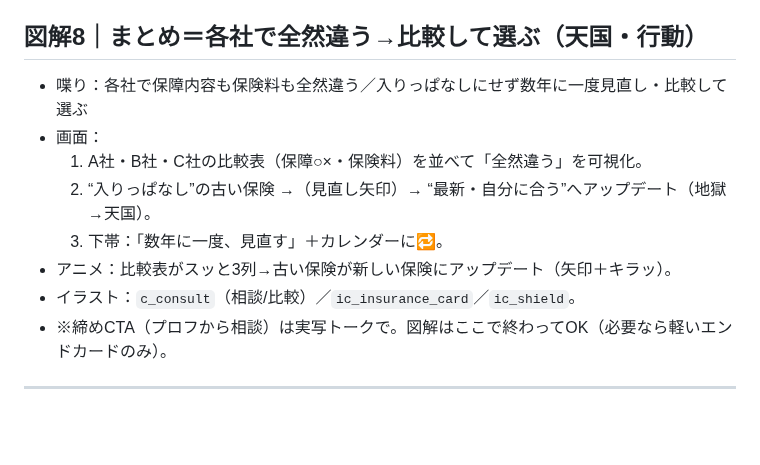
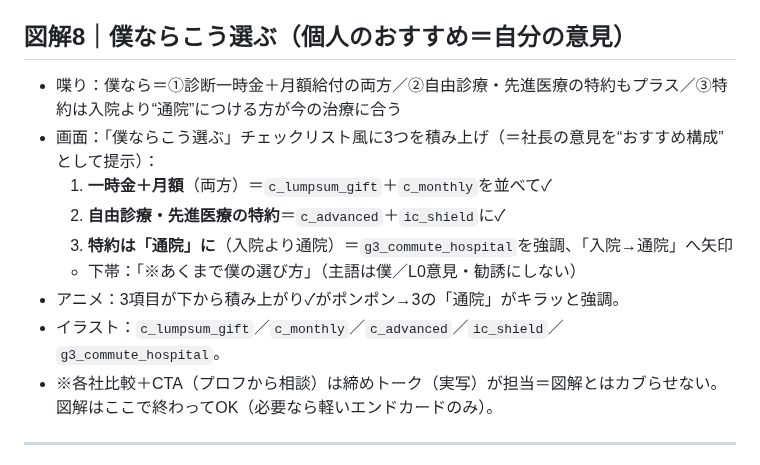
Before and after one commit to taichimoneylife-glitc/-, a Markdown page: remotion-zukai-reel/gan2_blueprint.md, the part around the change. Drawn GitHub-style; blank space fills up the shorter version.

```diff
--- a/remotion-zukai-reel/gan2_blueprint.md
+++ b/remotion-zukai-reel/gan2_blueprint.md
@@ -79,15 +79,16 @@
 - アニメ：項目が上から出る→○と×がパタパタ切替＝「商品でバラバラ」感。
 - イラスト：`g3_pills_longterm`（ホルモン剤/薬）／`g3_commute_hospital`（通院）／`ic_warning`。
 
-## 図解8｜まとめ＝各社で全然違う→比較して選ぶ（天国・行動）
-- 喋り：各社で保障内容も保険料も全然違う／入りっぱなしにせず数年に一度見直し・比較して選ぶ
-- 画面：
-  1. A社・B社・C社の比較表（保障○×・保険料）を並べて「全然違う」を可視化。
-  2. “入りっぱなし”の古い保険 →（見直し矢印）→ “最新・自分に合う”へアップデート（地獄→天国）。
-  3. 下帯：「数年に一度、見直す」＋カレンダーに🔁。
-- アニメ：比較表がスッと3列→古い保険が新しい保険にアップデート（矢印＋キラッ）。
-- イラスト：`c_consult`（相談/比較）／`ic_insurance_card`／`ic_shield`。
-- ※締めCTA（プロフから相談）は実写トークで。図解はここで終わってOK（必要なら軽いエンドカードのみ）。
+## 図解8｜僕ならこう選ぶ（個人のおすすめ＝自分の意見）
+- 喋り：僕なら＝①診断一時金＋月額給付の両方／②自由診療・先進医療の特約もプラス／③特約は入院より“通院”につける方が今の治療に合う
+- 画面：「僕ならこう選ぶ」チェックリスト風に3つを積み上げ（＝社長の意見を“おすすめ構成”として提示）：
+  1. **一時金＋月額**（両方）＝`c_lumpsum_gift`＋`c_monthly`を並べて✓
+  2. **自由診療・先進医療の特約**＝`c_advanced`＋`ic_shield`に✓
+  3. **特約は「通院」に**（入院より通院）＝`g3_commute_hospital`を強調、「入院→通院」へ矢印
+  - 下帯：「※あくまで僕の選び方」（主語は僕／L0意見・勧誘にしない）
+- アニメ：3項目が下から積み上がり✓がポンポン→3の「通院」がキラッと強調。
+- イラスト：`c_lumpsum_gift`／`c_monthly`／`c_advanced`／`ic_shield`／`g3_commute_hospital`。
+- ※各社比較＋CTA（プロフから相談）は締めトーク（実写）が担当＝図解とはカブらせない。図解はここで終わってOK（必要なら軽いエンドカードのみ）。
 
 ---
 ## 🖼 必要イラスト一覧（新規は`gan2_image_prompts.txt`／車・投資と同じ画風）
```
Also changed, not shown: remotion-zukai-reel/script_gan2.md (+10 -7 lines).
